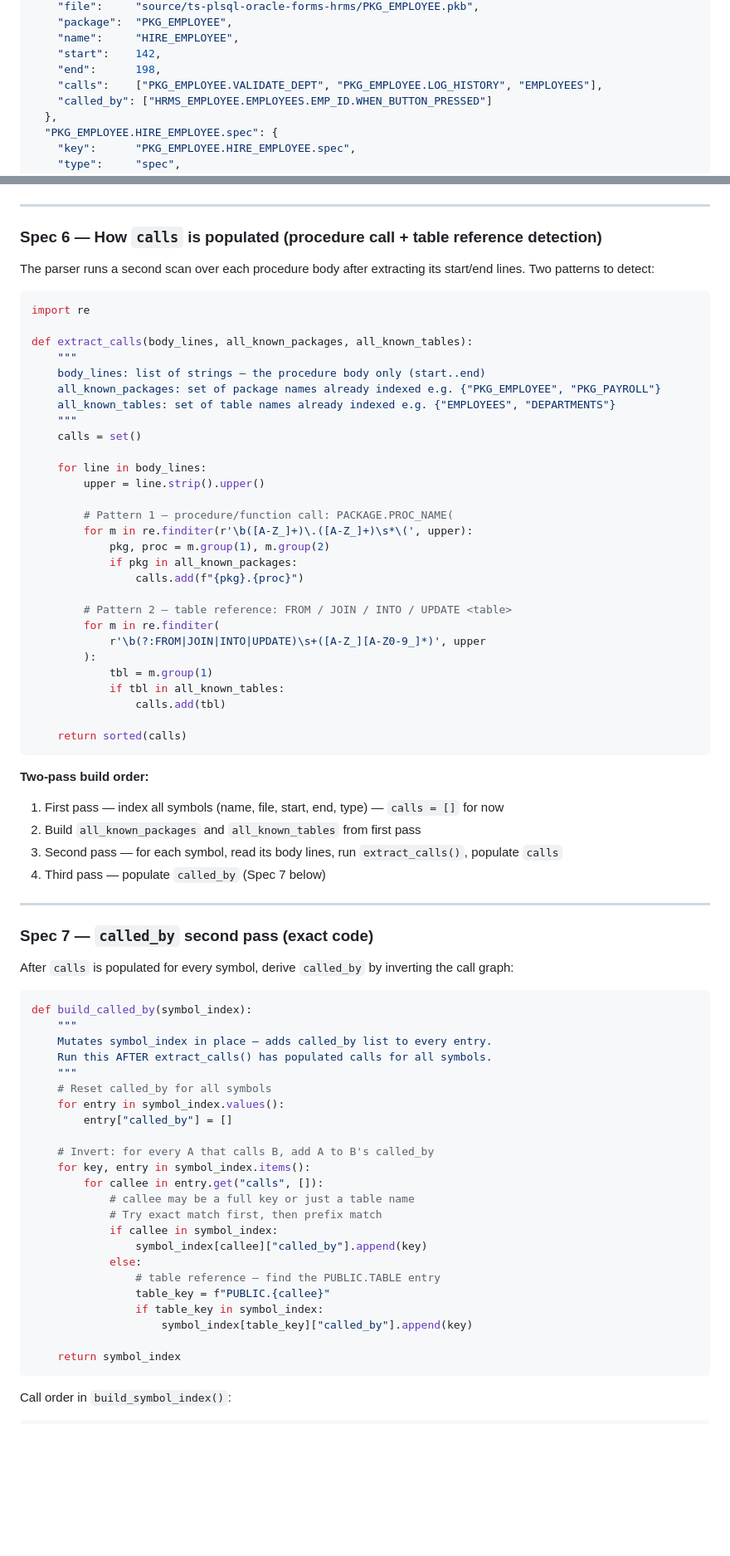
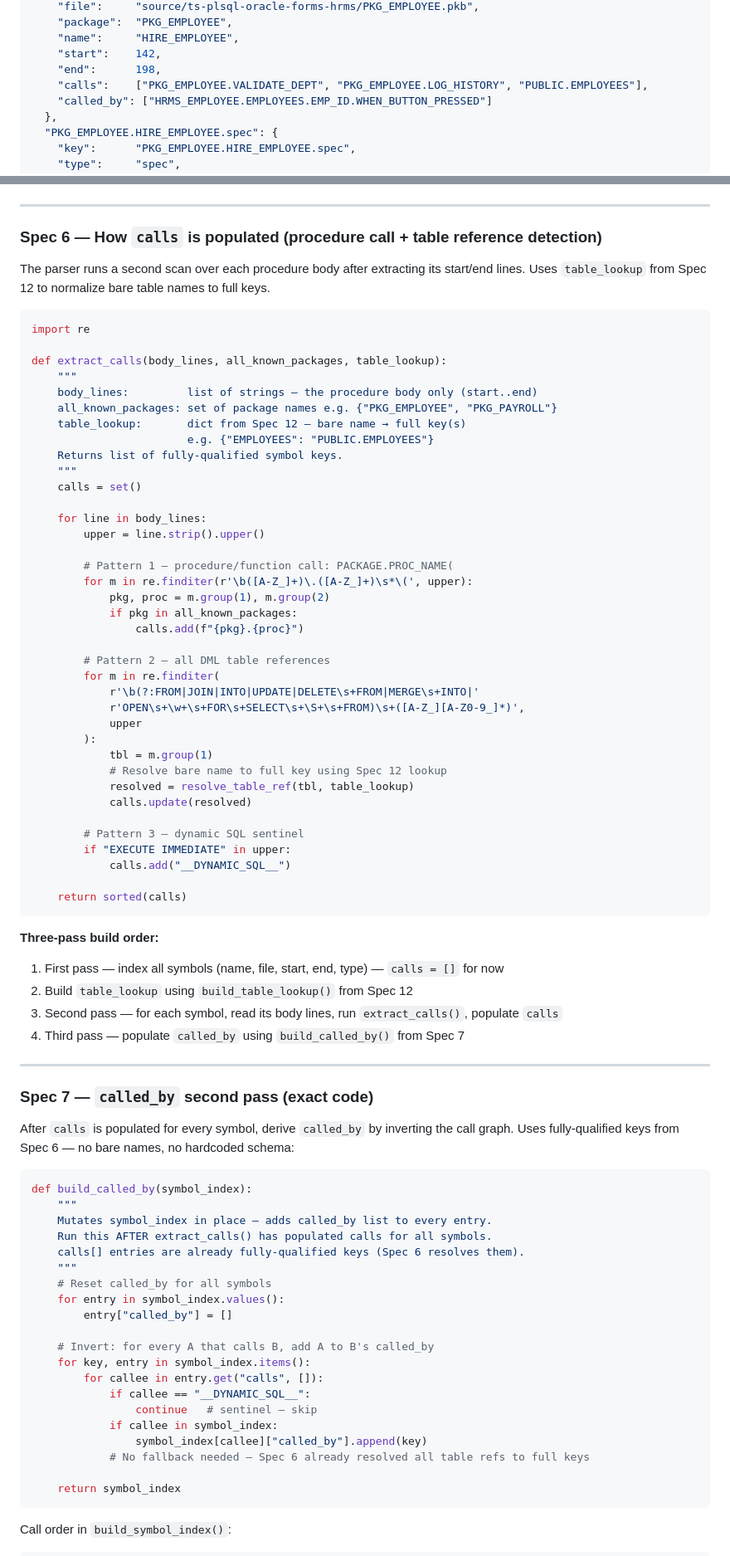
Before and after one commit to jayaprakash2207/automated-reverse-engineering-pipeline, a Markdown page: NEW_ARCHITECTURE_PROPOSAL.md, 2 parts joined by grey strips. Shown at 83% size. Drawn GitHub-style; blank space fills up the shorter version.

Commit message:
v4: fix 4 cross-spec inconsistencies
Spec 6: replaced incomplete version with full version (was duplicate of Spec 11)
        now accepts table_lookup from Spec 12, all DML patterns included
Spec 7: removed hardcoded PUBLIC. prefix — calls[] already fully-qualified
        added __DYNAMIC_SQL__ sentinel skip
Spec 1: calls[] now shows full keys (PUBLIC.EMPLOYEES not EMPLOYEES)
        trigger type is trigger_item/block/form, body field added
        rules section updated with all field notes
Spec 3: table detection uses symbol_index type check not "." presence
        — fixes silent empty shared_tables after Spec 12 normalization
        function signature comment added

Co-Authored-By: Claude Sonnet 4.6 <noreply@anthropic.com>

````diff
--- a/NEW_ARCHITECTURE_PROPOSAL.md
+++ b/NEW_ARCHITECTURE_PROPOSAL.md
@@ -808,7 +808,7 @@ Every entry in the index is one symbol. The file is a JSON object keyed by symbo
     "name":     "HIRE_EMPLOYEE",
     "start":    142,
     "end":      198,
-    "calls":    ["PKG_EMPLOYEE.VALIDATE_DEPT", "PKG_EMPLOYEE.LOG_HISTORY", "EMPLOYEES"],
+    "calls":    ["PKG_EMPLOYEE.VALIDATE_DEPT", "PKG_EMPLOYEE.LOG_HISTORY", "PUBLIC.EMPLOYEES"],
     "called_by": ["HRMS_EMPLOYEE.EMPLOYEES.EMP_ID.WHEN_BUTTON_PRESSED"]
   },
   "PKG_EMPLOYEE.HIRE_EMPLOYEE.spec": {
@@ -1016,16 +1027,18 @@ This runs before step 1. If old results exist from a different architecture, it
 
 ### Spec 6 — How `calls` is populated (procedure call + table reference detection)
 
-The parser runs a second scan over each procedure body after extracting its start/end lines. Two patterns to detect:
+The parser runs a second scan over each procedure body after extracting its start/end lines. Uses `table_lookup` from Spec 12 to normalize bare table names to full keys.
 
 ```python
 import re
 
-def extract_calls(body_lines, all_known_packages, all_known_tables):
+def extract_calls(body_lines, all_known_packages, table_lookup):
     """
-    body_lines: list of strings — the procedure body only (start..end)
-    all_known_packages: set of package names already indexed e.g. {"PKG_EMPLOYEE", "PKG_PAYROLL"}
-    all_known_tables: set of table names already indexed e.g. {"EMPLOYEES", "DEPARTMENTS"}
+    body_lines:         list of strings — the procedure body only (start..end)
+    all_known_packages: set of package names e.g. {"PKG_EMPLOYEE", "PKG_PAYROLL"}
+    table_lookup:       dict from Spec 12 — bare name → full key(s)
+                        e.g. {"EMPLOYEES": "PUBLIC.EMPLOYEES"}
+    Returns list of fully-qualified symbol keys.
     """
     calls = set()
 
@@ -1038,34 +1051,42 @@ def extract_calls(body_lines, all_known_packages, all_known_tables):
             if pkg in all_known_packages:
                 calls.add(f"{pkg}.{proc}")
 
-        # Pattern 2 — table reference: FROM / JOIN / INTO / UPDATE <table>
+        # Pattern 2 — all DML table references
         for m in re.finditer(
-            r'\b(?:FROM|JOIN|INTO|UPDATE)\s+([A-Z_][A-Z0-9_]*)', upper
+            r'\b(?:FROM|JOIN|INTO|UPDATE|DELETE\s+FROM|MERGE\s+INTO|'
+            r'OPEN\s+\w+\s+FOR\s+SELECT\s+\S+\s+FROM)\s+([A-Z_][A-Z0-9_]*)',
+            upper
         ):
             tbl = m.group(1)
-            if tbl in all_known_tables:
-                calls.add(tbl)
+            # Resolve bare name to full key using Spec 12 lookup
+            resolved = resolve_table_ref(tbl, table_lookup)
+            calls.update(resolved)
+
+        # Pattern 3 — dynamic SQL sentinel
+        if "EXECUTE IMMEDIATE" in upper:
+            calls.add("__DYNAMIC_SQL__")
 
     return sorted(calls)
 ```
 
-**Two-pass build order:**
+**Three-pass build order:**
 1. First pass — index all symbols (name, file, start, end, type) — `calls = []` for now
-2. Build `all_known_packages` and `all_known_tables` from first pass
+2. Build `table_lookup` using `build_table_lookup()` from Spec 12
 3. Second pass — for each symbol, read its body lines, run `extract_calls()`, populate `calls`
-4. Third pass — populate `called_by` (Spec 7 below)
+4. Third pass — populate `called_by` using `build_called_by()` from Spec 7
 
 ---
 
 ### Spec 7 — `called_by` second pass (exact code)
 
-After `calls` is populated for every symbol, derive `called_by` by inverting the call graph:
+After `calls` is populated for every symbol, derive `called_by` by inverting the call graph. Uses fully-qualified keys from Spec 6 — no bare names, no hardcoded schema:
 
 ```python
 def build_called_by(symbol_index):
     """
     Mutates symbol_index in place — adds called_by list to every entry.
     Run this AFTER extract_calls() has populated calls for all symbols.
+    calls[] entries are already fully-qualified keys (Spec 6 resolves them).
     """
     # Reset called_by for all symbols
     for entry in symbol_index.values():
@@ -1074,15 +1095,11 @@ def build_called_by(symbol_index):
     # Invert: for every A that calls B, add A to B's called_by
     for key, entry in symbol_index.items():
         for callee in entry.get("calls", []):
-            # callee may be a full key or just a table name
-            # Try exact match first, then prefix match
+            if callee == "__DYNAMIC_SQL__":
+                continue   # sentinel — skip
             if callee in symbol_index:
                 symbol_index[callee]["called_by"].append(key)
-            else:
-                # table reference — find the PUBLIC.TABLE entry
-                table_key = f"PUBLIC.{callee}"
-                if table_key in symbol_index:
-                    symbol_index[table_key]["called_by"].append(key)
+            # No fallback needed — Spec 6 already resolved all table refs to full keys
 
     return symbol_index
 ```
````
Also changed, not shown: other parts of NEW_ARCHITECTURE_PROPOSAL.md (+21 -10 lines).
